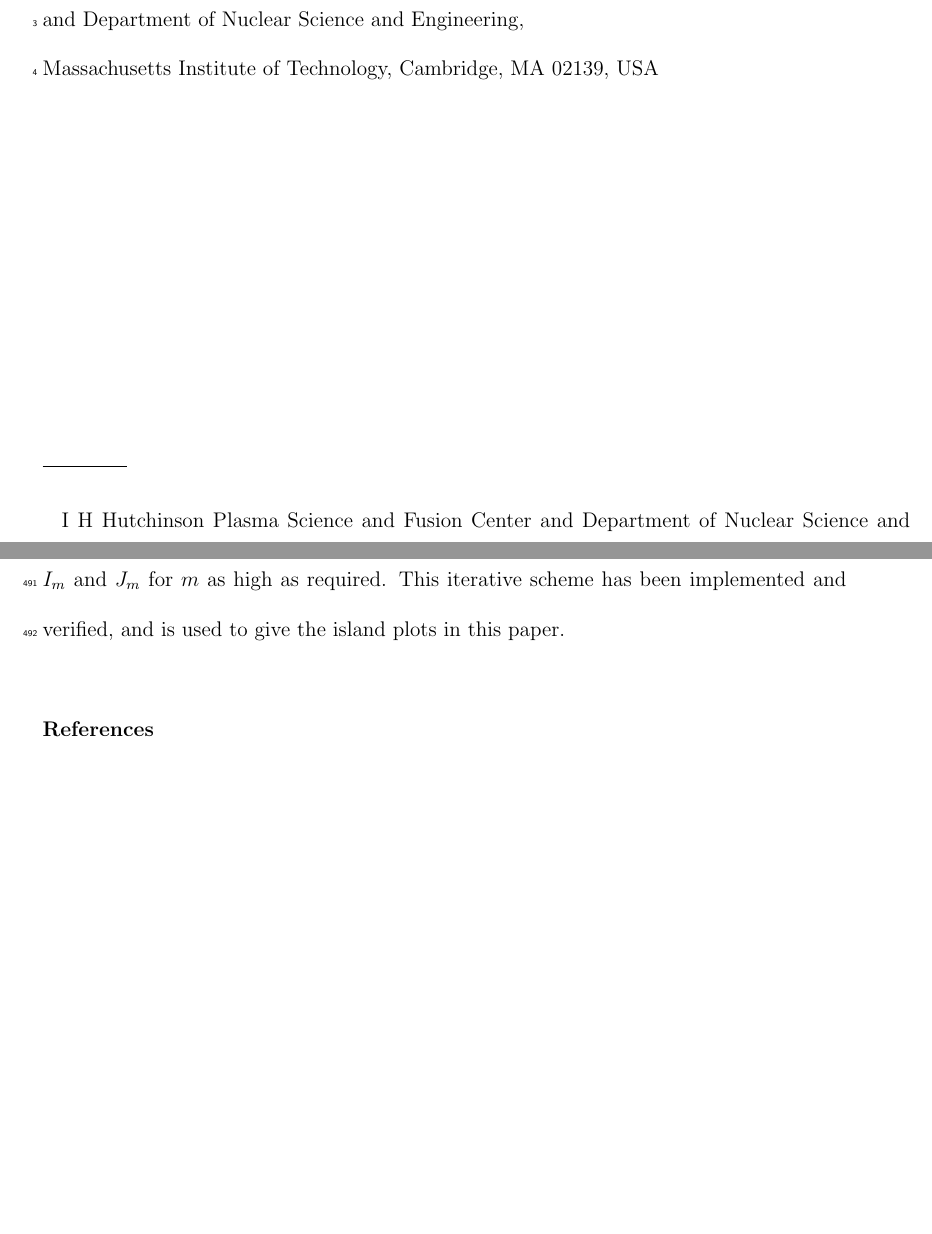
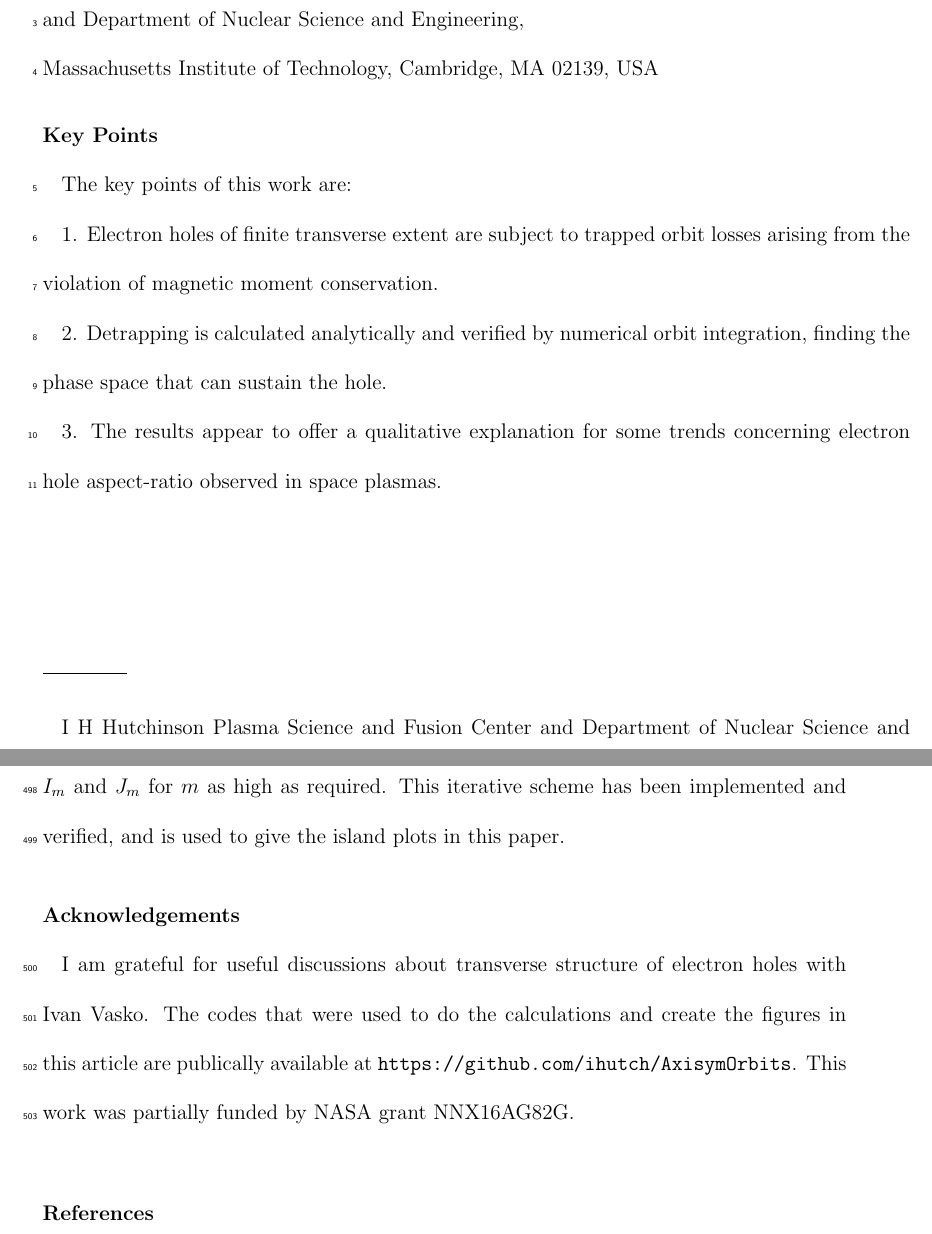
Before and after one commit to ihutch/AxisymOrbits, a LaTeX document (axisymorbits.tex, which reads 3keypoints.tex): two parts of pages 1 and 27 of 43, joined at a grey line, cut so that both start at the same text, the shorter picture padded with empty space. The pictures show the PDF file axisymorbits.pdf that the author committed with the source.

Commit message:
Commit of version submitted to JGR.

```diff
--- /dev/null
+++ b/3keypoints.tex
@@ -0,0 +1,11 @@
+The key points of this work are:
+
+1. Electron holes of finite transverse extent are subject to trapped orbit
+losses arising from the violation of magnetic moment conservation.
+
+2. Detrapping is calculated analytically and verified by numerical
+orbit integration, finding the phase space that can sustain the hole.
+
+3. The results appear to offer a qualitative explanation for some
+trends concerning electron hole aspect-ratio observed in space
+plasmas.
--- a/axisymorbits.tex
+++ b/axisymorbits.tex
@@ -73,6 +73,11 @@ Department of Nuclear Science and Engineering,\\ \dateskip
 Massachusetts Institute of Technology, Cambridge, MA 02139, USA}
 \maketitle
 
+\ifagu
+\subsection*{Key Points}
+\input 3keypoints.tex
+\fi
+
 \begin{abstract}
   Electron orbits are calculated in solitary two-dimensional
   axisymmetric electrostatic potential structures, typical of plasma
@@ -1171,6 +1176,12 @@ efficiently obtain by iteration $I_m$ and $J_m$ for $m$ as high as required.
 This iterative scheme has been implemented and verified, and is used
 to give the island plots in this paper.
 
+\section*{Acknowledgements}
+I am grateful for useful discussions about transverse structure of
+electron holes with Ivan Vasko. The codes that were used to do the
+calculations and create the figures in this article are publically
+available at \url{https://github.com/ihutch/AxisymOrbits}. This work
+was partially funded  by NASA grant NNX16AG82G.
 
 \bibliography{MyAll}
 \ifagu\end{article}\fi
```
Also changed, not shown: axisymorbits.pdf, axisymorbits.tex (2 more changed lines).
